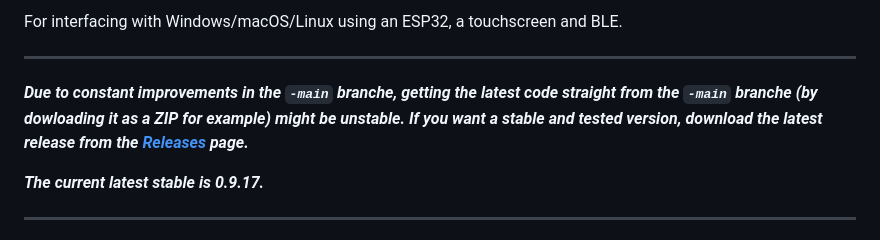
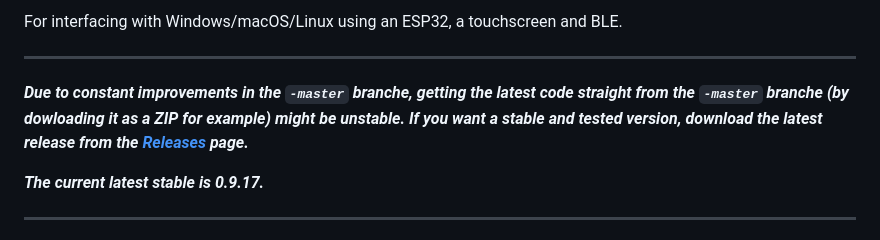
Before and after one commit to DustinWatts/FreeTouchDeck, a Markdown page: README.md, the part around the change. Rendered like a GitHub page.

Commit message:
Update README.md
Should have used -master instead of -main

```diff
--- a/README.md
+++ b/README.md
@@ -12,7 +12,7 @@
 For interfacing with Windows/macOS/Linux using an ESP32, a touchscreen and BLE.
 
 ***
-***Due to constant improvements in the `-main` branche, getting the latest code straight from the `-main` branche (by dowloading it as a ZIP for example) might be unstable. If you want a stable and tested version, download the latest release from the [Releases](https://github.com/DustinWatts/FreeTouchDeck/releases) page.***
+***Due to constant improvements in the `-master` branche, getting the latest code straight from the `-master` branche (by dowloading it as a ZIP for example) might be unstable. If you want a stable and tested version, download the latest release from the [Releases](https://github.com/DustinWatts/FreeTouchDeck/releases) page.***
 
 ***The current latest stable is 0.9.17.***
 ***
```
